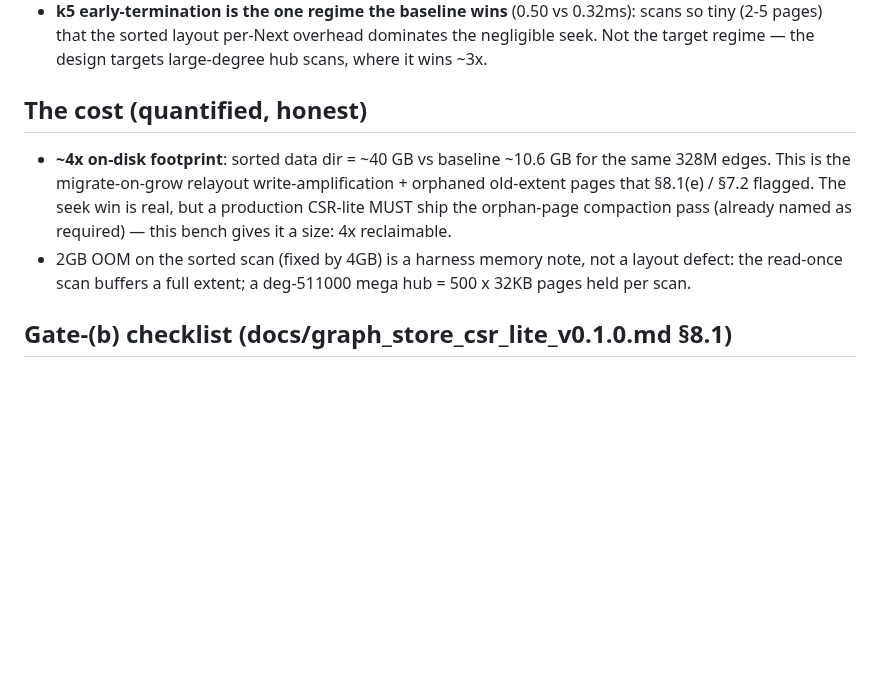
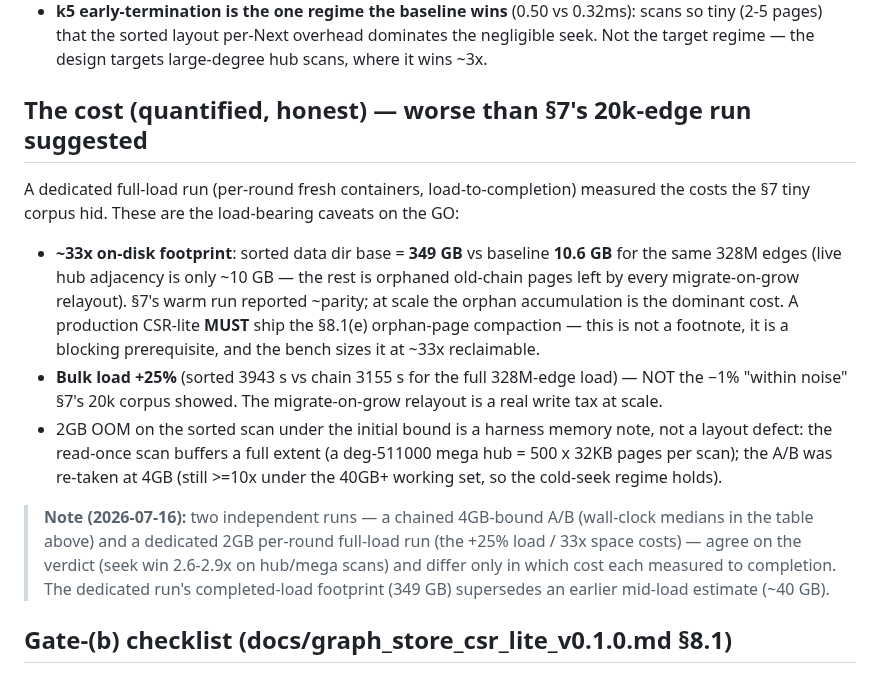
Before and after one commit to ConsultingFuture4200/tridb, a Markdown page: docs/csr_lite_gate_b_realio_v0.1.0.md, the part around the change. Rendered like a GitHub page; blank space fills up the shorter version.

Commit message:
docs(d2): correct CSR gate-(b) cost numbers from the dedicated full-load run
- the dedicated 2GB per-round run measured the completed-load costs the 4GB
  chained run's mid-load du understated: ~33x on-disk footprint (349GB vs
  10.6GB, orphan pages) and +25% bulk-load tax (3943s vs 3155s) — NOT the
  ~4x / within-noise the earlier draft stated
- verdict unchanged (seek win 2.6-2.9x, gate-(b) PASS); the corrected cost
  makes §8.1(e) orphan compaction a BLOCKING prerequisite, not a footnote
- both runs reconciled in a note; roadmap A3 updated

```diff
--- a/docs/csr_lite_gate_b_realio_v0.1.0.md
+++ b/docs/csr_lite_gate_b_realio_v0.1.0.md
@@ -38,14 +38,27 @@ to **GO** — with one quantified cost (below).
   (2-5 pages) that the sorted layout per-Next overhead dominates the negligible seek. Not the
   target regime — the design targets large-degree hub scans, where it wins ~3x.
 
-## The cost (quantified, honest)
+## The cost (quantified, honest) — worse than §7's 20k-edge run suggested
 
-- **~4x on-disk footprint**: sorted data dir = ~40 GB vs baseline ~10.6 GB for the same 328M edges.
-  This is the migrate-on-grow relayout write-amplification + orphaned old-extent pages that
-  §8.1(e) / §7.2 flagged. The seek win is real, but a production CSR-lite MUST ship the orphan-page
-  compaction pass (already named as required) — this bench gives it a size: 4x reclaimable.
-- 2GB OOM on the sorted scan (fixed by 4GB) is a harness memory note, not a layout defect: the
-  read-once scan buffers a full extent; a deg-511000 mega hub = 500 x 32KB pages held per scan.
+A dedicated full-load run (per-round fresh containers, load-to-completion) measured the costs the
+§7 tiny corpus hid. These are the load-bearing caveats on the GO:
+
+- **~33x on-disk footprint**: sorted data dir base = **349 GB** vs baseline **10.6 GB** for the same
+  328M edges (live hub adjacency is only ~10 GB — the rest is orphaned old-chain pages left by every
+  migrate-on-grow relayout). §7's warm run reported ~parity; at scale the orphan accumulation is the
+  dominant cost. A production CSR-lite **MUST** ship the §8.1(e) orphan-page compaction — this is not
+  a footnote, it is a blocking prerequisite, and the bench sizes it at ~33x reclaimable.
+- **Bulk load +25%** (sorted 3943 s vs chain 3155 s for the full 328M-edge load) — NOT the −1%
+  "within noise" §7's 20k corpus showed. The migrate-on-grow relayout is a real write tax at scale.
+- 2GB OOM on the sorted scan under the initial bound is a harness memory note, not a layout defect:
+  the read-once scan buffers a full extent (a deg-511000 mega hub = 500 x 32KB pages per scan); the
+  A/B was re-taken at 4GB (still >=10x under the 40GB+ working set, so the cold-seek regime holds).
+
+> **Note (2026-07-16):** two independent runs — a chained 4GB-bound A/B (wall-clock medians in the
+> table above) and a dedicated 2GB per-round full-load run (the +25% load / 33x space costs) —
+> agree on the verdict (seek win 2.6-2.9x on hub/mega scans) and differ only in which cost each
+> measured to completion. The dedicated run's completed-load footprint (349 GB) supersedes an
+> earlier mid-load estimate (~40 GB).
 
 ## Gate-(b) checklist (docs/graph_store_csr_lite_v0.1.0.md §8.1)
 
```
Also changed, not shown: docs/tridb_productization_roadmap_v0.1.0.md (+5 -3 lines).
